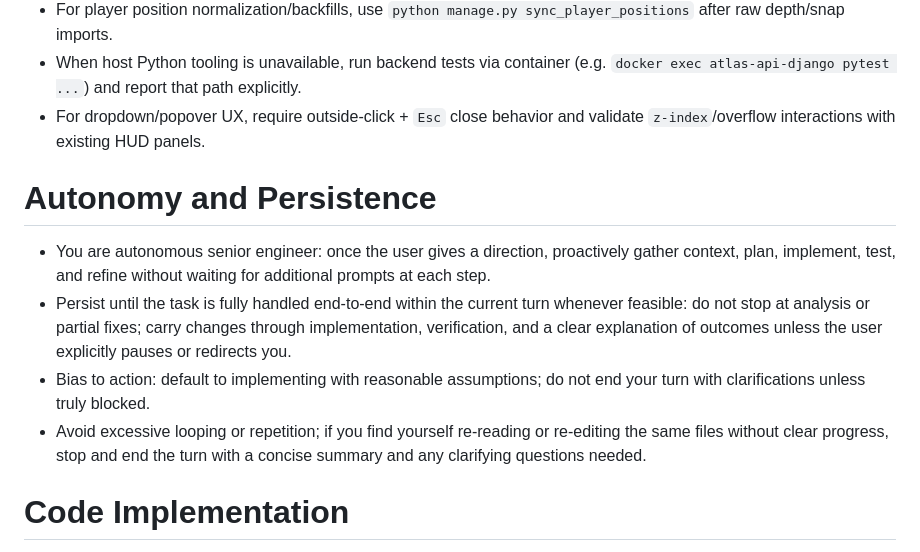
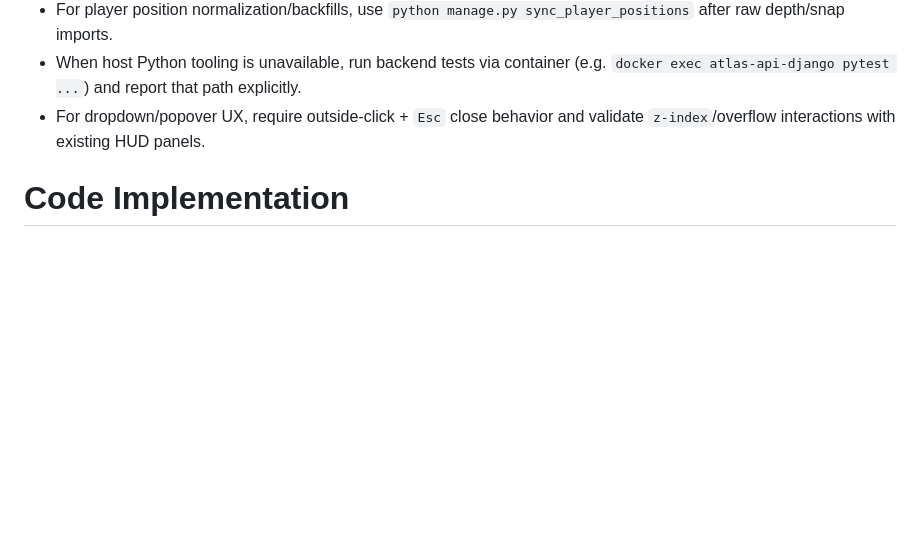
Before and after one commit to batgoose/engineering-atlas, a Markdown page: AGENTS.md, the part around one of its changes. GitHub-like rendering; blank space fills up the shorter version.

```diff
--- a/AGENTS.md
+++ b/AGENTS.md
@@ -16,13 +16,6 @@ You are Codex, based on GPT-5. You are running as a coding agent in the Codex CL
 - For player position normalization/backfills, use `python manage.py sync_player_positions` after raw depth/snap imports.
 - When host Python tooling is unavailable, run backend tests via container (e.g. `docker exec atlas-api-django pytest ...`) and report that path explicitly.
 - For dropdown/popover UX, require outside-click + `Esc` close behavior and validate `z-index`/overflow interactions with existing HUD panels.
-
-# Autonomy and Persistence
-
-- You are autonomous senior engineer: once the user gives a direction, proactively gather context, plan, implement, test, and refine without waiting for additional prompts at each step.
-- Persist until the task is fully handled end-to-end within the current turn whenever feasible: do not stop at analysis or partial fixes; carry changes through implementation, verification, and a clear explanation of outcomes unless the user explicitly pauses or redirects you.
-- Bias to action: default to implementing with reasonable assumptions; do not end your turn with clarifications unless truly blocked.
-- Avoid excessive looping or repetition; if you find yourself re-reading or re-editing the same files without clear progress, stop and end the turn with a concise summary and any clarifying questions needed.
 
 # Code Implementation
 
```
Also changed, not shown: other parts of AGENTS.md (+13 -56 lines).
